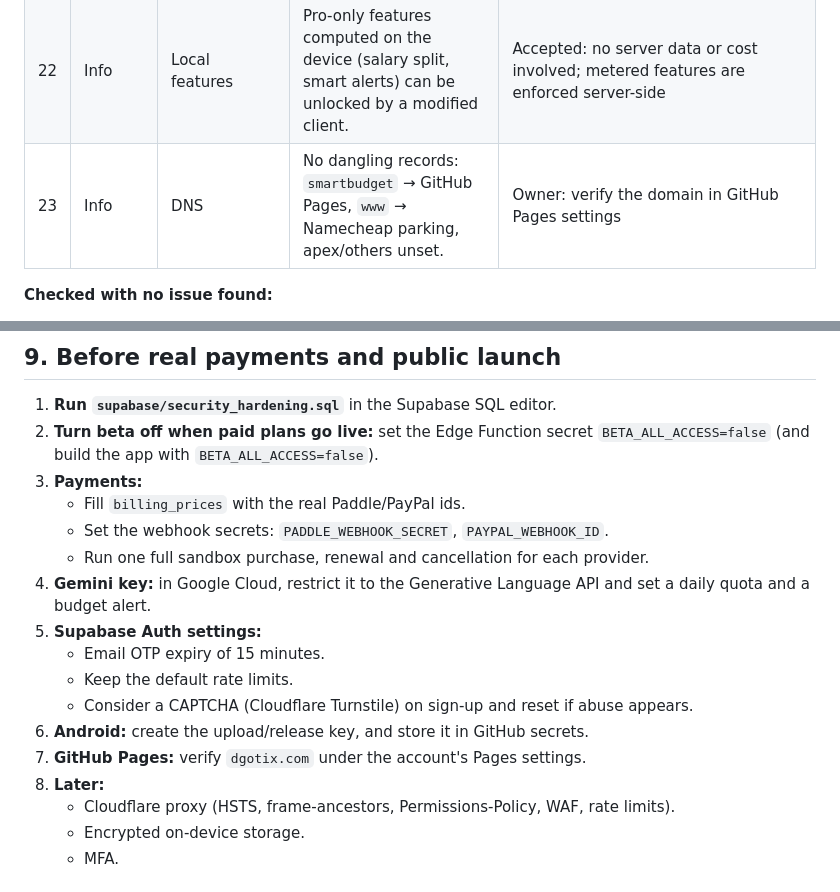
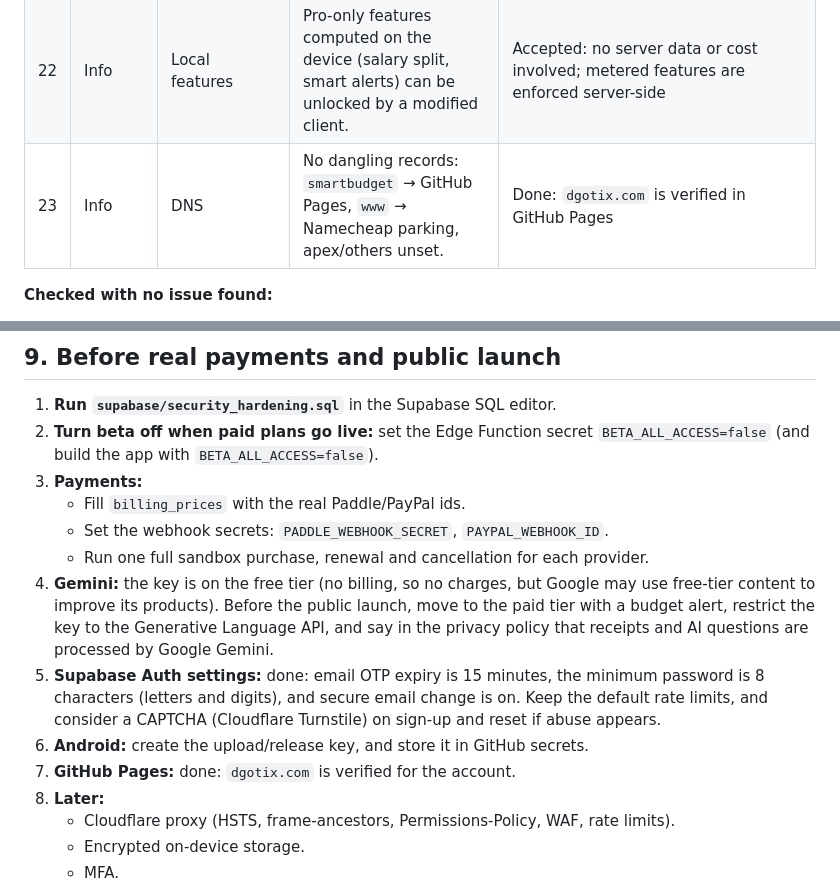
Before and after one commit to djamalbarcha18-hue/smartbudget-DGOTIX, a Markdown page: docs/SECURITY_AUDIT.md, 2 parts joined by grey strips. Rendered like a GitHub page.

Commit message:
Security audit: record the owner steps done (Auth settings, domain); Gemini tier note
Co-Authored-By: Claude Opus 5.5 <noreply@anthropic.com>
Claude-Session: https://claude.ai/code/session_01Ez2wrHq2p9ktRxEmQtqGeS

```diff
--- a/docs/SECURITY_AUDIT.md
+++ b/docs/SECURITY_AUDIT.md
@@ -109,7 +109,7 @@ code), **Accepted** (documented risk).
 | 20 | Low | Android | Release builds fall back to the debug key when no release key is configured. | Owner: create the upload key before Play publication |
 | 21 | Info | Web/mobile | The Supabase session lives in localStorage / app storage (no HttpOnly cookie, inherent to supabase_flutter). | Accepted: mitigated by CSP and short-lived access tokens |
 | 22 | Info | Local features | Pro-only features computed on the device (salary split, smart alerts) can be unlocked by a modified client. | Accepted: no server data or cost involved; metered features are enforced server-side |
-| 23 | Info | DNS | No dangling records: `smartbudget` → GitHub Pages, `www` → Namecheap parking, apex/others unset. | Owner: verify the domain in GitHub Pages settings |
+| 23 | Info | DNS | No dangling records: `smartbudget` → GitHub Pages, `www` → Namecheap parking, apex/others unset. | Done: `dgotix.com` is verified in GitHub Pages |
 
 **Checked with no issue found:**
 - **SQL injection:** queries go through the supabase-js query builder, and the
@@ -197,16 +197,18 @@ Supabase Auth supports TOTP MFA without a rebuild:
    - Set the webhook secrets: `PADDLE_WEBHOOK_SECRET`, `PAYPAL_WEBHOOK_ID`.
    - Run one full sandbox purchase, renewal and cancellation for each
      provider.
-4. **Gemini key:** in Google Cloud, restrict it to the Generative Language
-   API and set a daily quota and a budget alert.
-5. **Supabase Auth settings:**
-   - Email OTP expiry of 15 minutes.
-   - Keep the default rate limits.
-   - Consider a CAPTCHA (Cloudflare Turnstile) on sign-up and reset if abuse
-     appears.
+4. **Gemini:** the key is on the free tier (no billing, so no charges, but
+   Google may use free-tier content to improve its products). Before the
+   public launch, move to the paid tier with a budget alert, restrict the
+   key to the Generative Language API, and say in the privacy policy that
+   receipts and AI questions are processed by Google Gemini.
+5. **Supabase Auth settings:** done: email OTP expiry is 15 minutes, the
+   minimum password is 8 characters (letters and digits), and secure email
+   change is on. Keep the default rate limits, and consider a CAPTCHA
+   (Cloudflare Turnstile) on sign-up and reset if abuse appears.
 6. **Android:** create the upload/release key, and store it in GitHub
    secrets.
-7. **GitHub Pages:** verify `dgotix.com` under the account's Pages settings.
+7. **GitHub Pages:** done: `dgotix.com` is verified for the account.
 8. **Later:**
    - Cloudflare proxy (HSTS, frame-ancestors, Permissions-Policy, WAF,
      rate limits).
```
